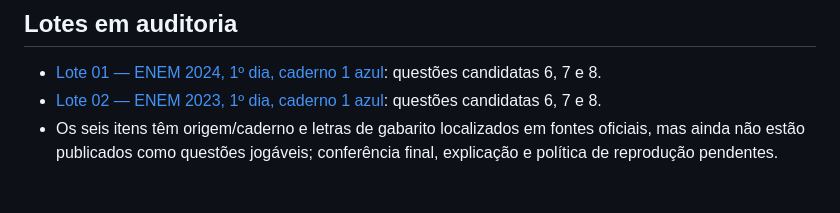
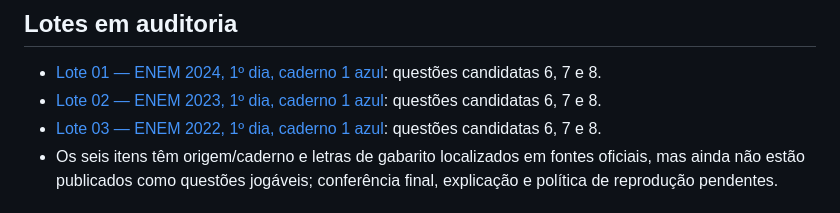
Before and after one commit to guilhermemsbm/vestibular-pwa, a Markdown page: docs/INVENTARIO_QUESTOES_OFICIAIS.md, the part around the change. Rendered like a GitHub page.

Commit message:
Index third ENEM audit batch

```diff
--- a/docs/INVENTARIO_QUESTOES_OFICIAIS.md
+++ b/docs/INVENTARIO_QUESTOES_OFICIAIS.md
@@ -65,6 +65,7 @@ Arquivo de questões comentadas da Revista do Vestibular: https://www.revista.ve
 
 - [Lote 01 — ENEM 2024, 1º dia, caderno 1 azul](LOTE_01_ENEM_2024_AUDITORIA.md): questões candidatas 6, 7 e 8.
 - [Lote 02 — ENEM 2023, 1º dia, caderno 1 azul](LOTE_02_ENEM_2023_AUDITORIA.md): questões candidatas 6, 7 e 8.
+- [Lote 03 — ENEM 2022, 1º dia, caderno 1 azul](LOTE_03_ENEM_2022_AUDITORIA.md): questões candidatas 6, 7 e 8.
 - Os seis itens têm origem/caderno e letras de gabarito localizados em fontes oficiais, mas ainda não estão publicados como questões jogáveis; conferência final, explicação e política de reprodução pendentes.
 
 ## Diretório de fontes oficiais por edição — links iniciais verificados
```
